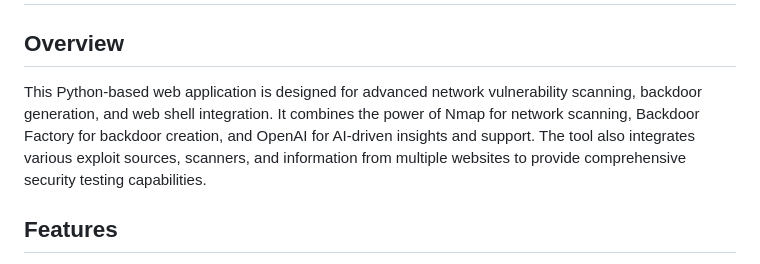
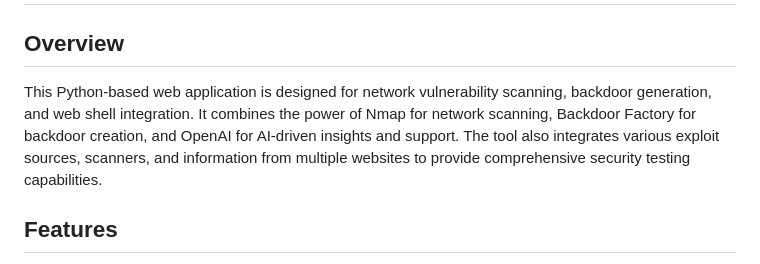
Before and after one commit to bohmiiidd/EEr7iii, a Markdown page: README.md, the part around the change. Drawn GitHub-style.

```diff
--- a/README.md
+++ b/README.md
@@ -4,7 +4,7 @@
 
 ## Overview
 
-This Python-based web application is designed for advanced network vulnerability scanning, backdoor generation, and web shell integration. It combines the power of Nmap for network scanning, Backdoor Factory for backdoor creation, and OpenAI for AI-driven insights and support. The tool also integrates various exploit sources, scanners, and information from multiple websites to provide comprehensive security testing capabilities.
+This Python-based web application is designed for network vulnerability scanning, backdoor generation, and web shell integration. It combines the power of Nmap for network scanning, Backdoor Factory for backdoor creation, and OpenAI for AI-driven insights and support. The tool also integrates various exploit sources, scanners, and information from multiple websites to provide comprehensive security testing capabilities.
 
 ## Features
 
```
